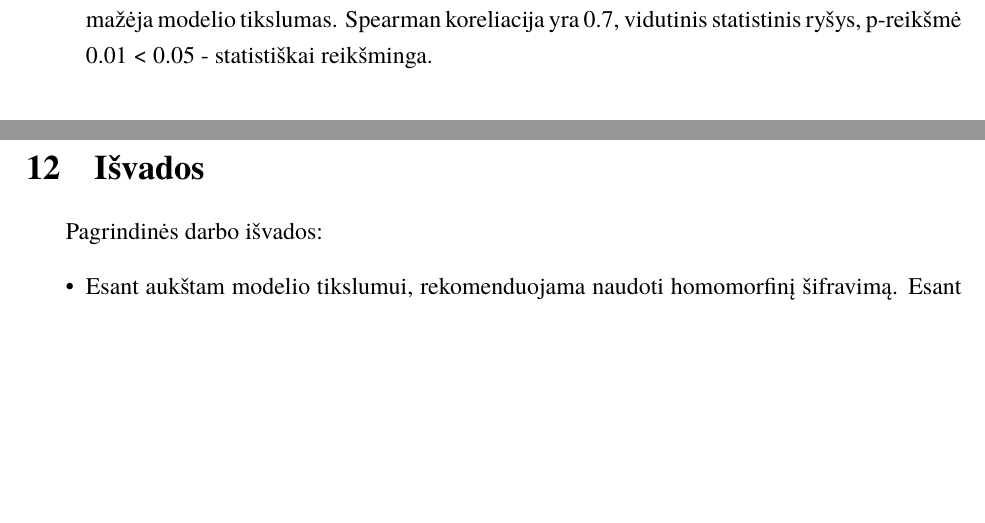
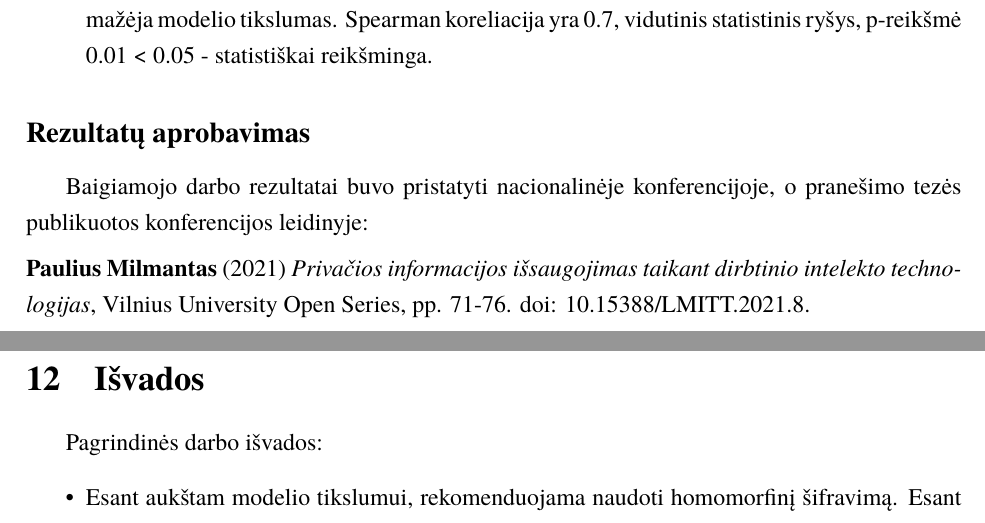
Before and after one commit to PauliusMilmantas/Bakalaurinis_darbas, a LaTeX document (Darbas/bakalaurinis.tex): two parts of pages 32 and 33 of 35, joined at a grey line, cut so that both start at the same text, the shorter picture padded with empty space. Compiled offline with XeLaTeX; a missing font is replaced by an installed copy or a similar font.

Commit message:
Rezultatų aprobavimas

```diff
--- a/Darbas/bakalaurinis.tex
+++ b/Darbas/bakalaurinis.tex
@@ -593,6 +593,12 @@ Pallier homomorfiniu šifravimu grįstas modelis & 2185.37 & 63.52\% & 0.14 \\\c
     \item Didinant duomenų triukšmą, didėja DMDK reikšmė ir modelis tampa saugesnis, tačiau sumažėja modelio tikslumas. Spearman koreliacija yra 0.7, vidutinis statistinis ryšys, p-reikšmė 0.01 < 0.05 - statistiškai reikšminga.
 \end{itemize}
 
+\subsection*{Rezultatų aprobavimas}
+
+\par Baigiamojo darbo rezultatai buvo pristatyti nacionalinėje konferencijoje, o pranešimo tezės publikuotos konferencijos leidinyje:
+
+\item {\bf Paulius Milmantas} (2021) {\it Privačios informacijos išsaugojimas taikant dirbtinio intelekto technologijas}, Vilnius University Open Series, pp. 71-76. doi: 10.15388/LMITT.2021.8.
+
 \section{Išvados}
 
 \par Pagrindinės darbo išvados:
```
Also changed, not shown: Darbas/bakalaurinis.pdf.
